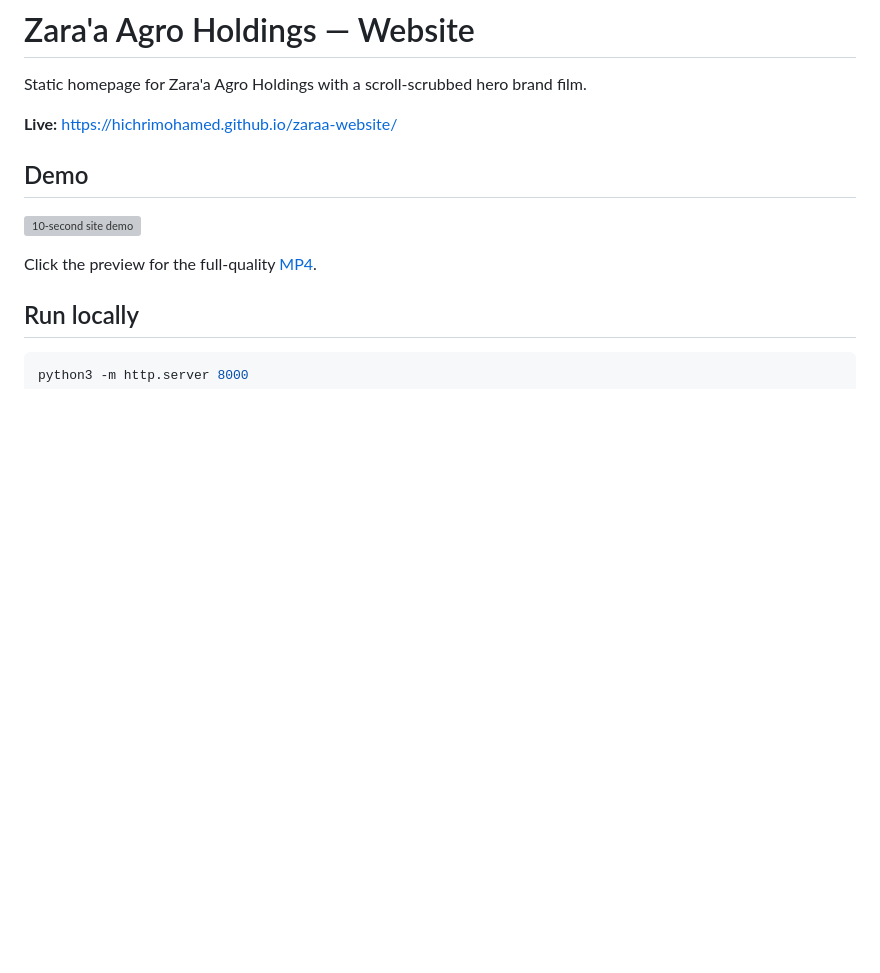
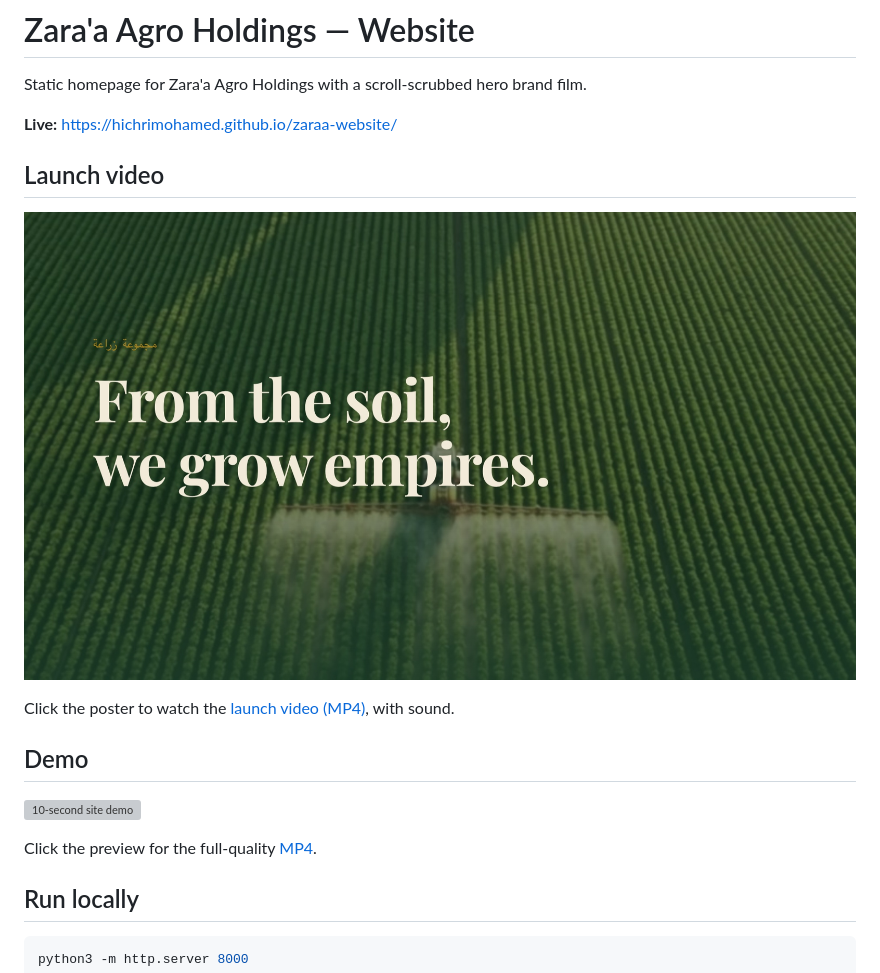
Before and after one commit to hichrimohamed/zaraa-website, a Markdown page: README.md, the part around the change. GitHub-like rendering; pictures changed too: docs/launch-video.jpg (added); blank space fills up the shorter version; grey boxes are pictures that could not be loaded.

Commit message:
Add launch video to README

```diff
--- a/README.md
+++ b/README.md
@@ -3,6 +3,12 @@
 Static homepage for Zara'a Agro Holdings with a scroll-scrubbed hero brand film.
 
 **Live:** https://hichrimohamed.github.io/zaraa-website/
+
+## Launch video
+
+[![21-second launch video](docs/launch-video.jpg)](docs/launch-video.mp4)
+
+Click the poster to watch the [launch video (MP4)](docs/launch-video.mp4), with sound.
 
 ## Demo
 
```
Also changed, not shown: 2 other files.
